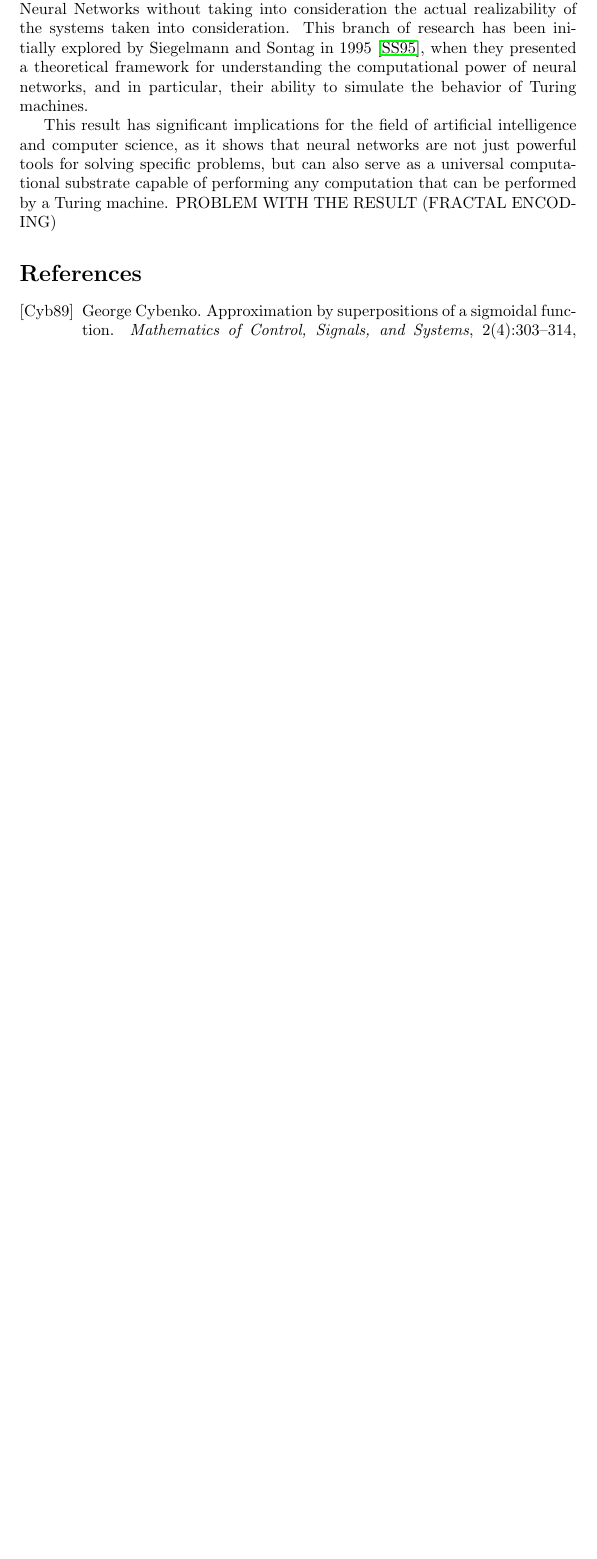
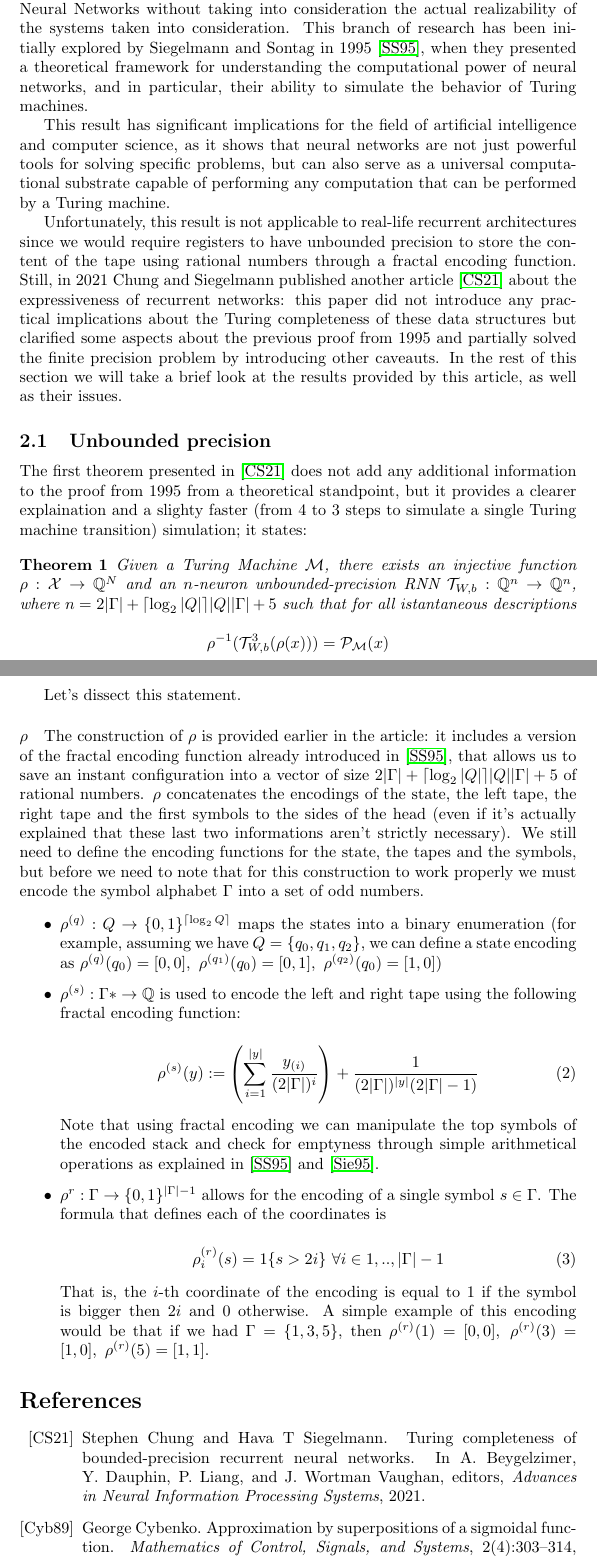
Before and after one commit to dambrosidenis/Turing-Completeness-of-Neural-Networks, a LaTeX paper (src/main.tex): part of page 5 of 5 before the commit and two parts of pages 5 and 6 of 7 after it, the two joined at a grey line, cut so that both start at the same text, the shorter picture padded with empty space. Compiled offline with pdfLaTeX.

Commit message:
Added the definitions of the rho function

```diff
--- a/src/main.tex
+++ b/src/main.tex
@@ -2,12 +2,15 @@
 
 % Packages
 \usepackage{amsmath} % For mathematical symbols and equations
+\usepackage{amssymb} % For equation font
 \usepackage{graphicx} % For including images
 \usepackage{cite} % For citations
 \usepackage{natbib} % For formatting citations
 \usepackage{url} % For URLs
 \usepackage{hyperref} % For clickable links
 \usepackage{epigraph} % For quotes
+
+\newtheorem{theorem}{Theorem}
 
 \setlength\epigraphwidth{.6\textwidth}
 \renewcommand{\epigraphflush}{flushright}
@@ -109,7 +112,44 @@ Taking a closer look to the types of connection within a network, we can discimi
 
 In this section we will further investigate the expressive power of Recurrent Neural Networks without taking into consideration the actual realizability of the systems taken into consideration. This branch of research has been initially explored by Siegelmann and Sontag in 1995 \cite{SIE95}, when they presented a theoretical framework for understanding the computational power of neural networks, and in particular, their ability to simulate the behavior of Turing machines.
 
-This result has significant implications for the field of artificial intelligence and computer science, as it shows that neural networks are not just powerful tools for solving specific problems, but can also serve as a universal computational substrate capable of performing any computation that can be performed by a Turing machine. PROBLEM WITH THE RESULT (FRACTAL ENCODING)
+This result has significant implications for the field of artificial intelligence and computer science, as it shows that neural networks are not just powerful tools for solving specific problems, but can also serve as a universal computational substrate capable of performing any computation that can be performed by a Turing machine.
+
+Unfortunately, this result is not applicable to real-life recurrent architectures since we would require registers to have unbounded precision to store the content of the tape using rational numbers through a fractal encoding function.
+Still, in 2021 Chung and Siegelmann published another article \cite{CHU21} about the expressiveness of recurrent networks: this paper did not introduce any practical implications about the Turing completeness of these data structures but clarified some aspects about the previous proof from 1995 and partially solved the finite precision problem by introducing other caveauts. In the rest of this section we will take a brief look at the results provided by this article, as well as their issues.
+
+\subsection{Unbounded precision}
+
+The first theorem presented in \cite{CHU21} does not add any additional information to the proof from 1995 from a theoretical standpoint, but it provides a clearer explaination and a slighty faster (from $4$ to $3$ steps to simulate a single Turing machine transition) simulation; it states:
+
+\begin{theorem}
+    Given a Turing Machine $\mathcal{M}$, there exists an injective function $\rho: \mathcal{X} \rightarrow \mathbb{Q}^N$ and an $n$-neuron unbounded-precision RNN $\mathcal{T}_{W,b}: \mathbb{Q}^n \rightarrow \mathbb{Q}^n$, where $n=2|\Gamma|+\lceil \log_2|Q|\rceil |Q||\Gamma| + 5$ such that for all istantaneous descriptions
+
+    $$\rho^{-1}(\mathcal{T}^3_{W,b}(\rho(x))) = \mathcal{P}_{\mathcal{M}}(x)$$
+\end{theorem}
+
+Let's dissect this statement.
+
+\paragraph{$\rho$}
+The construction of $\rho$ is provided earlier in the article: it includes a version of the fractal encoding function already introduced in \cite{SIE95}, that allows us to save an instant configuration into a vector of size $2|\Gamma|+\lceil \log_2|Q|\rceil |Q||\Gamma| + 5$ of rational numbers. $\rho$ concatenates the encodings of the state, the left tape, the right tape and the first symbols to the sides of the head (even if it's actually explained that these last two informations aren't strictly necessary). We still need to define the encoding functions for the state, the tapes and the symbols, but before we need to note that for this construction to work properly we must encode the symbol alphabet $\Gamma$ into a set of odd numbers.
+
+\begin{itemize}
+    \item $\rho^{(q)}: Q \rightarrow \{0,1\}^{\lceil \log_2 Q \rceil}$ maps the states into a binary enumeration (for example, assuming we have $Q=\{q_0,q_1,q_2\}$, we can define a state encoding as $\rho^{(q)}(q_0)=[0,0],\ \rho^{(q_1)}(q_0)=[0,1],\ \rho^{(q_2)}(q_0)=[1,0]$)
+    \item $\rho^{(s)}: \Gamma* \to \mathbb{Q}$ is used to encode the left and right tape using the following fractal encoding function:
+
+        \begin{equation}
+            \rho^{(s)}(y) := \left(\sum_{i=1}^{|y|} \frac{y_{(i)}}{{(2|\Gamma|)^i}}\right) + \frac{1}{(2|\Gamma|)^{|y|}(2|\Gamma|-1)}
+        \end{equation}
+
+    Note that using fractal encoding we can manipulate the top symbols of the encoded stack and check for emptyness through simple arithmetical operations as explained in \cite{SIE95} and \cite{SIE995}.
+    \item $\rho^{r}:\Gamma \rightarrow \{0,1\}^{|\Gamma|-1}$ allows for the encoding of a single symbol $s \in \Gamma$. The formula that defines each of the coordinates is
+
+        \begin{equation}
+            \rho^{(r)}_i(s) = 1\{s > 2i\}\ \forall i \in {1,..,|\Gamma|-1}
+        \end{equation}
+
+    That is, the $i$-th coordinate of the encoding is equal to $1$ if the symbol is bigger then $2i$ and $0$ otherwise. A simple example of this encoding would be that if we had $\Gamma=\{1,3,5\}$, then $\rho^{(r)}(1)=[0,0],\ \rho^{(r)}(3)=[1,0],\ \rho^{(r)}(5)=[1,1]$.
+
+\end{itemize}
 
 % Bibliography
 \bibliographystyle{alpha} % Choose a bibliography style
```
Also changed, not shown: src/references.bib (+22 -0 lines), src/main.bbl, src/main.pdf, src/main.tex (6 more changed lines), 5 other files.
